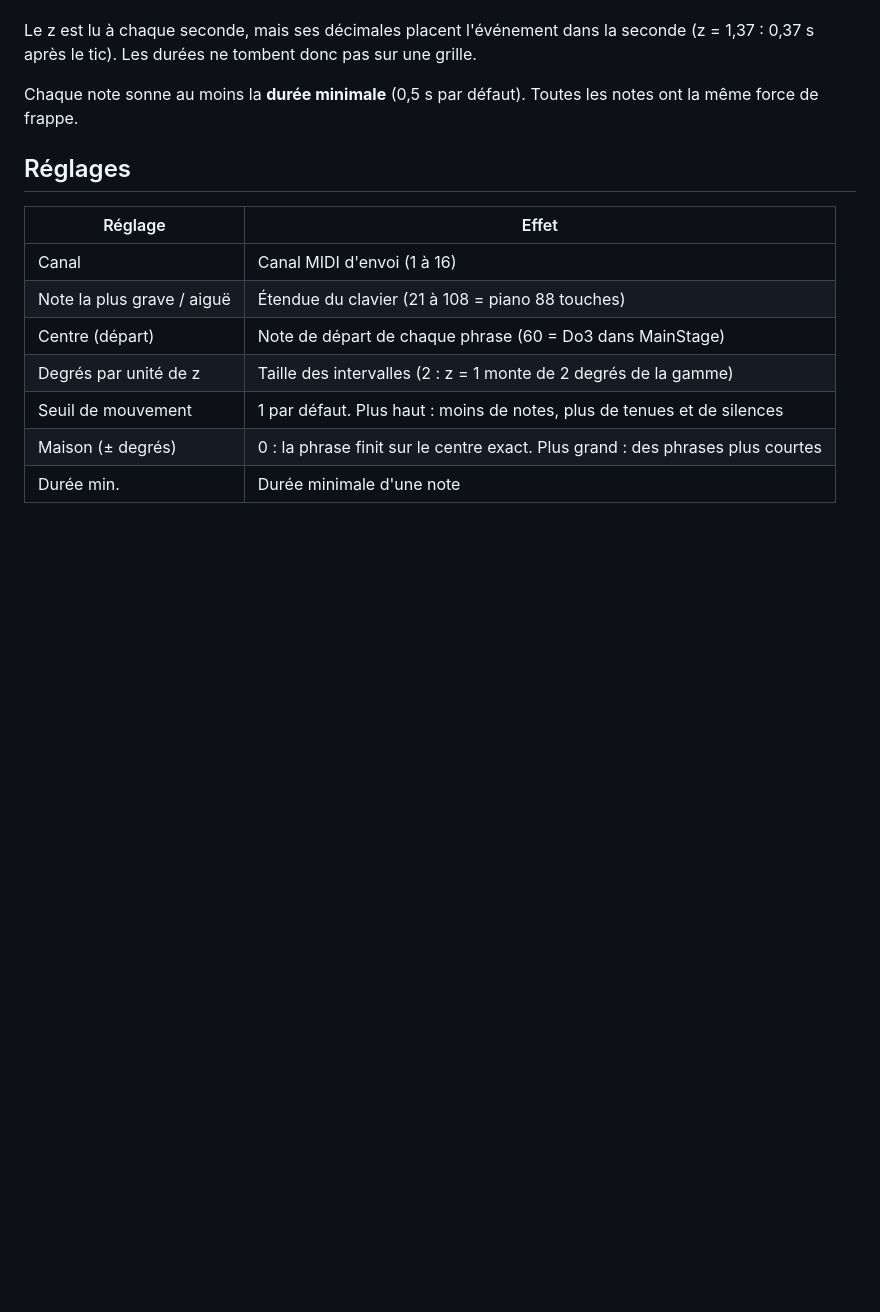
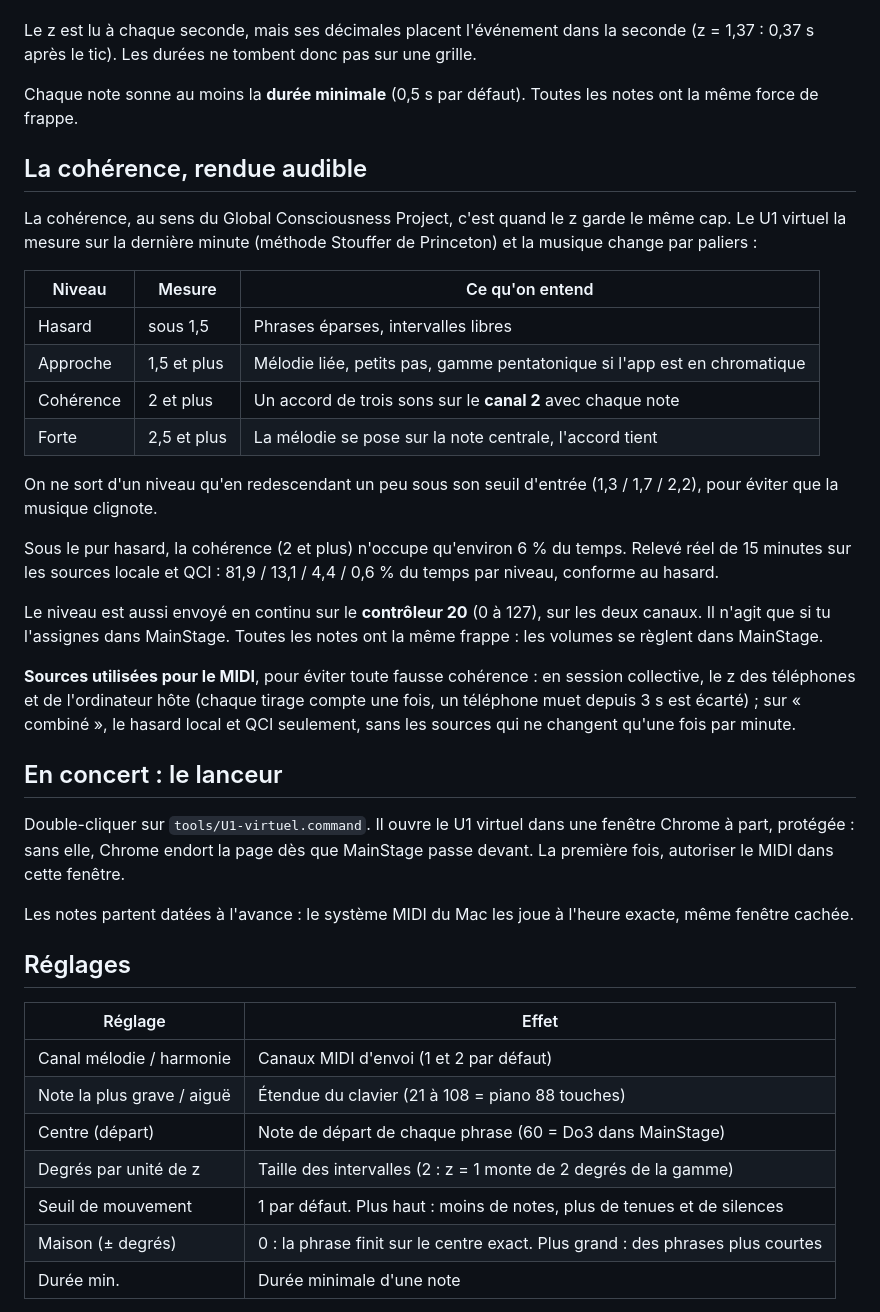
Before and after one commit to Motokiyo/noosphi, a Markdown page: docs/MIDI-MAINSTAGE.md, the part around the change. Rendered like a GitHub page; blank space fills up the shorter version.

Commit message:
docs(midi): coherence audible, sources, lanceur de concert
Co-Authored-By: Claude Opus 5.5 (1M context) <noreply@anthropic.com>

```diff
--- a/docs/MIDI-MAINSTAGE.md
+++ b/docs/MIDI-MAINSTAGE.md
@@ -42,11 +42,36 @@ Le z est lu à chaque seconde, mais ses décimales placent l'événement dans la
 
 Chaque note sonne au moins la **durée minimale** (0,5 s par défaut). Toutes les notes ont la même force de frappe.
 
+## La cohérence, rendue audible
+
+La cohérence, au sens du Global Consciousness Project, c'est quand le z garde le même cap. Le U1 virtuel la mesure sur la dernière minute (méthode Stouffer de Princeton) et la musique change par paliers :
+
+| Niveau | Mesure | Ce qu'on entend |
+|---|---|---|
+| Hasard | sous 1,5 | Phrases éparses, intervalles libres |
+| Approche | 1,5 et plus | Mélodie liée, petits pas, gamme pentatonique si l'app est en chromatique |
+| Cohérence | 2 et plus | Un accord de trois sons sur le **canal 2** avec chaque note |
+| Forte | 2,5 et plus | La mélodie se pose sur la note centrale, l'accord tient |
+
+On ne sort d'un niveau qu'en redescendant un peu sous son seuil d'entrée (1,3 / 1,7 / 2,2), pour éviter que la musique clignote.
+
+Sous le pur hasard, la cohérence (2 et plus) n'occupe qu'environ 6 % du temps. Relevé réel de 15 minutes sur les sources locale et QCI : 81,9 / 13,1 / 4,4 / 0,6 % du temps par niveau, conforme au hasard.
+
+Le niveau est aussi envoyé en continu sur le **contrôleur 20** (0 à 127), sur les deux canaux. Il n'agit que si tu l'assignes dans MainStage. Toutes les notes ont la même frappe : les volumes se règlent dans MainStage.
+
+**Sources utilisées pour le MIDI**, pour éviter toute fausse cohérence : en session collective, le z des téléphones et de l'ordinateur hôte (chaque tirage compte une fois, un téléphone muet depuis 3 s est écarté) ; sur « combiné », le hasard local et QCI seulement, sans les sources qui ne changent qu'une fois par minute.
+
+## En concert : le lanceur
+
+Double-cliquer sur `tools/U1-virtuel.command`. Il ouvre le U1 virtuel dans une fenêtre Chrome à part, protégée : sans elle, Chrome endort la page dès que MainStage passe devant. La première fois, autoriser le MIDI dans cette fenêtre.
+
+Les notes partent datées à l'avance : le système MIDI du Mac les joue à l'heure exacte, même fenêtre cachée.
+
 ## Réglages
 
 | Réglage | Effet |
 |---|---|
-| Canal | Canal MIDI d'envoi (1 à 16) |
+| Canal mélodie / harmonie | Canaux MIDI d'envoi (1 et 2 par défaut) |
 | Note la plus grave / aiguë | Étendue du clavier (21 à 108 = piano 88 touches) |
 | Centre (départ) | Note de départ de chaque phrase (60 = Do3 dans MainStage) |
 | Degrés par unité de z | Taille des intervalles (2 : z = 1 monte de 2 degrés de la gamme) |
```
Also changed, not shown: CHANGELOG.md (+4 -1 lines).
